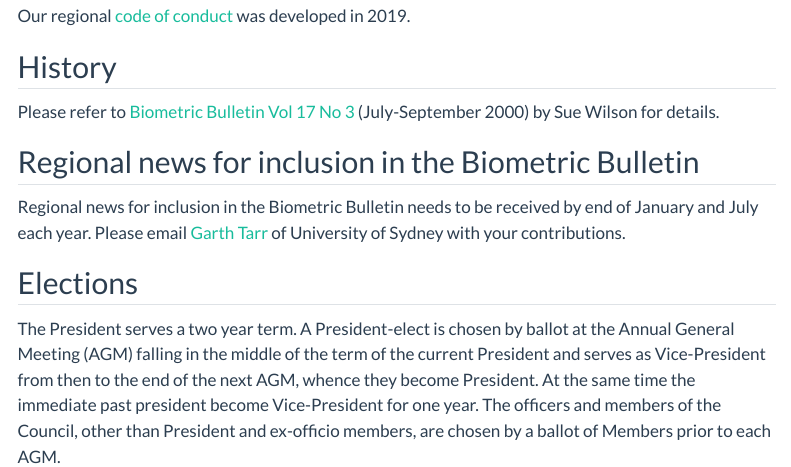
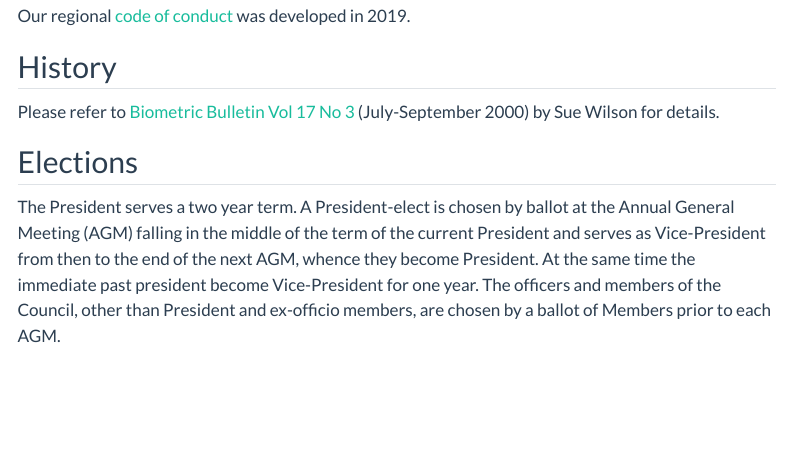
Before and after one commit to IBS-AR/IBS-AR.github.io, a Quarto document (about.qmd): the page in a window 1100 px wide, from 1160 px down. Rendered offline with R 4.5, knitr and Pandoc in place of Quarto, with nearby package versions; menus at the side of the page are left out.

Commit message:
Remove redundant newsletter contact information.

```diff
--- a/about.qmd
+++ b/about.qmd
@@ -33,10 +33,6 @@ Our regional [code of conduct](docs/IBS-AR-Code-of-Conduct.pdf) was developed in
 
 Please refer to [Biometric Bulletin Vol 17 No 3](docs/BiometricBulletin2000Vol17(3)pp14-15.pdf) (July-September 2000) by Sue Wilson for details.
 
-## Regional news for inclusion in the Biometric Bulletin
-
-Regional news for inclusion in the Biometric Bulletin needs to be received by end of January and July each year. Please email [Garth Tarr](mailto:garth.tarr@sydney.edu.au) of University of Sydney with your contributions.
-
 ## Elections
 
 
```
